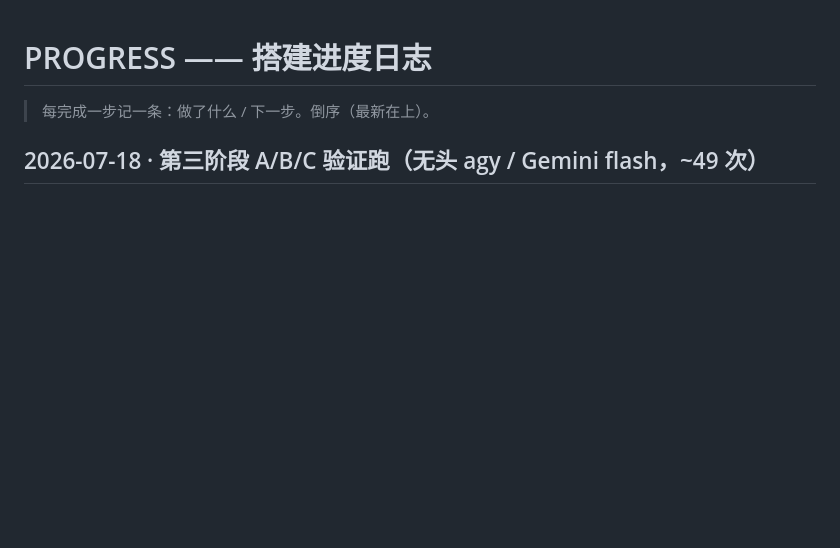
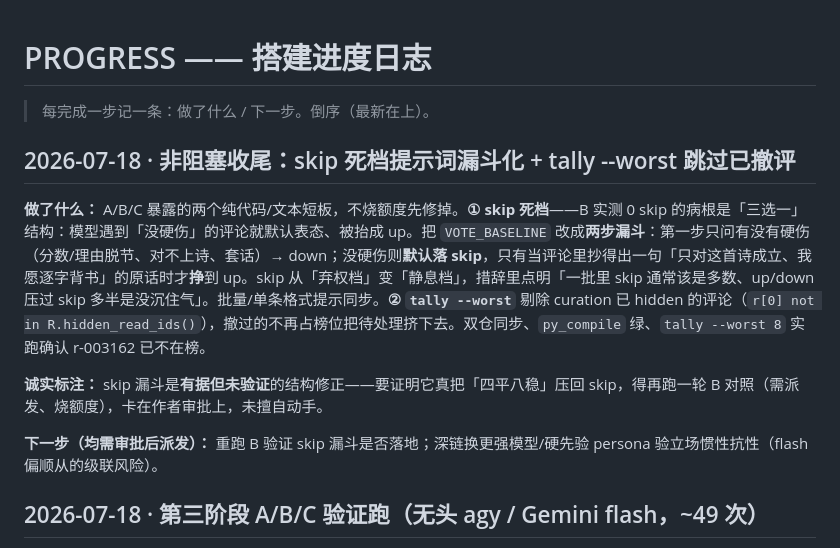
Before and after one commit to Cyanaug/zhouqingji, a Markdown page: PROGRESS.md, the part around the change. GitHub-like rendering; blank space fills up the shorter version.

Commit message:
PROGRESS：记两处非阻塞收尾（skip 漏斗 + tally --worst 过滤 hidden）
Co-Authored-By: Claude Opus 4.8 <noreply@anthropic.com>

```diff
--- a/PROGRESS.md
+++ b/PROGRESS.md
@@ -1,6 +1,14 @@
 # PROGRESS —— 搭建进度日志
 
 > 每完成一步记一条：做了什么 / 下一步。倒序（最新在上）。
+
+## 2026-07-18 · 非阻塞收尾：skip 死档提示词漏斗化 + tally --worst 跳过已撤评
+
+**做了什么：** A/B/C 暴露的两个纯代码/文本短板，不烧额度先修掉。**① skip 死档**——B 实测 0 skip 的病根是「三选一」结构：模型遇到「没硬伤」的评论就默认表态、被抬成 up。把 `VOTE_BASELINE` 改成**两步漏斗**：第一步只问有没有硬伤（分数/理由脱节、对不上诗、套话）→ down；没硬伤则**默认落 skip**，只有当评论里抄得出一句「只对这首诗成立、我愿逐字背书」的原话时才**挣**到 up。skip 从「弃权档」变「静息档」，措辞里点明「一批里 skip 通常该是多数、up/down 压过 skip 多半是没沉住气」。批量/单条格式提示同步。**② `tally --worst`** 剔除 curation 已 hidden 的评论（`r[0] not in R.hidden_read_ids()`），撤过的不再占榜位把待处理挤下去。双仓同步、`py_compile` 绿、`tally --worst 8` 实跑确认 r-003162 已不在榜。
+
+**诚实标注：** skip 漏斗是**有据但未验证**的结构修正——要证明它真把「四平八稳」压回 skip，得再跑一轮 B 对照（需派发、烧额度），卡在作者审批上，未擅自动手。
+
+**下一步（均需审批后派发）：** 重跑 B 验证 skip 漏斗是否落地；深链换更强模型/硬先验 persona 验立场惯性抗性（flash 偏顺从的级联风险）。
 
 ## 2026-07-18 · 第三阶段 A/B/C 验证跑（无头 agy / Gemini flash，~49 次）
 
```
